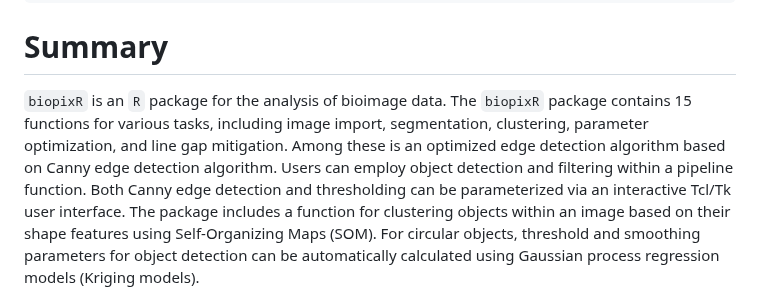
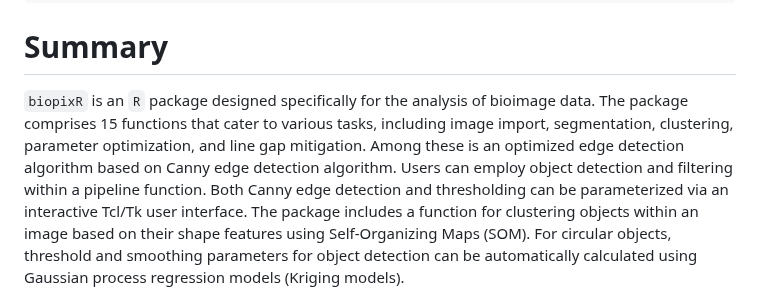
Before and after one commit to Brauckhoff/biopixR, a Markdown page: joss/paper.md, the part around the change. Drawn GitHub-style.

```diff
--- a/joss/paper.md
+++ b/joss/paper.md
@@ -35,13 +35,13 @@ affiliations:
 
 # Summary
 
-`biopixR` is an `R` package for the analysis of bioimage data. The `biopixR`
-package contains 15 functions for various tasks, including image import,
-segmentation, clustering, parameter optimization, and line gap mitigation. Among
-these is an optimized edge detection algorithm based on Canny edge detection
-algorithm. Users can employ object detection and filtering within a pipeline
-function. Both Canny edge detection and thresholding can be parameterized via an
-interactive Tcl/Tk user interface. The package includes a function
+`biopixR` is an `R` package designed specifically for the analysis of bioimage data.
+The package comprises 15 functions that cater to various tasks,
+including image import, segmentation, clustering, parameter optimization, and line
+gap mitigation. Among these is an optimized edge detection algorithm based on Canny
+edge detection algorithm. Users can employ object detection and filtering within a
+pipeline function. Both Canny edge detection and thresholding can be parameterized
+via an interactive Tcl/Tk user interface. The package includes a function
 for clustering objects within an image based on their shape features using
 Self-Organizing Maps (SOM). For circular objects, threshold and smoothing
 parameters for object detection can be automatically calculated using Gaussian
```
